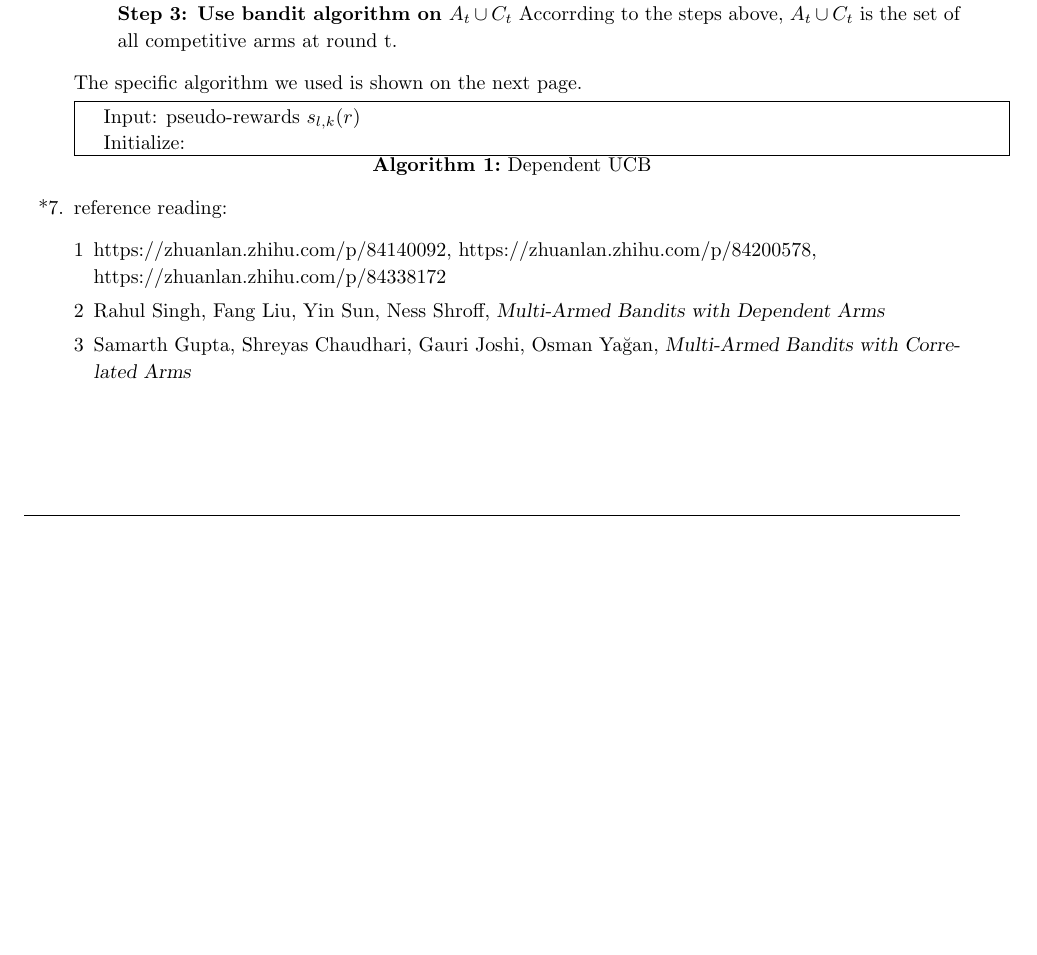
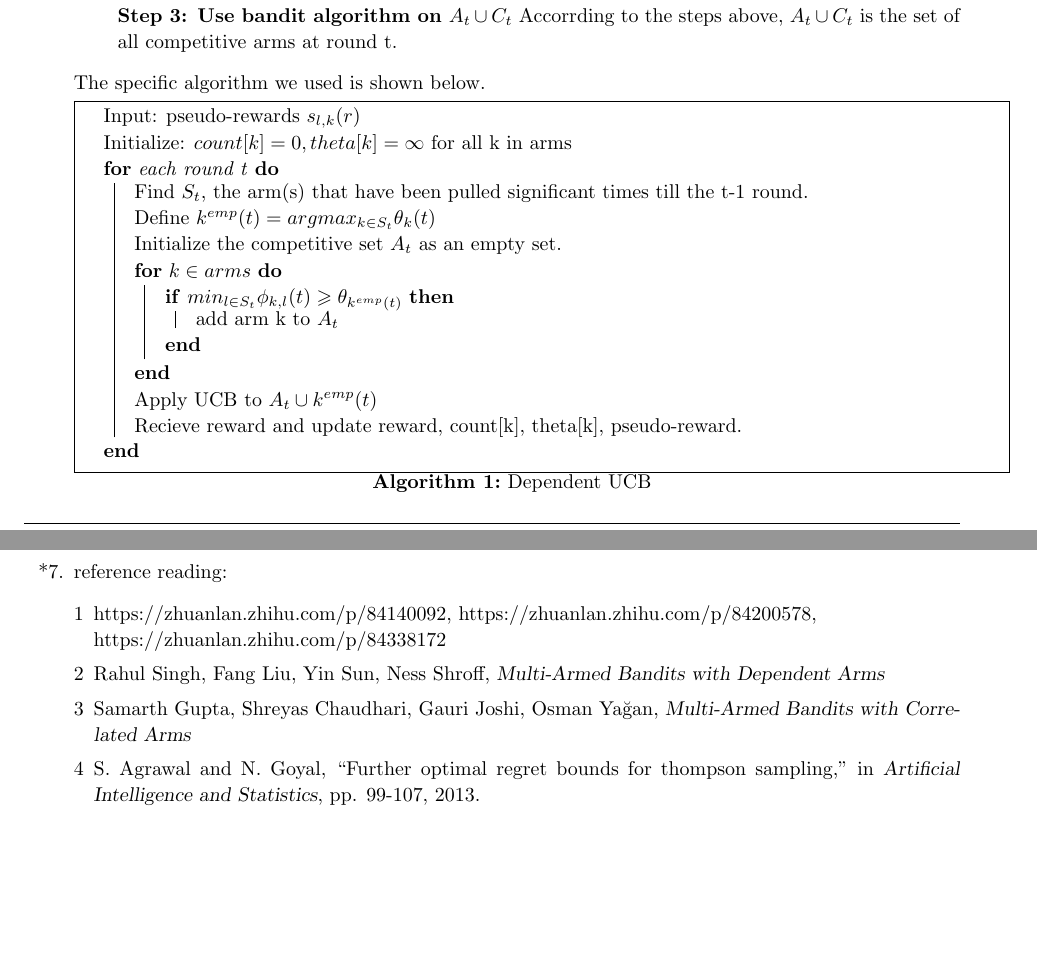
Before and after one commit to rhfeiyang/si140-project, a LaTeX document (report/project.tex): part of page 4 of 6 before the commit and two parts of pages 4 and 5 of 7 after it, the two joined at a grey line, cut so that both start at the same text, the shorter picture padded with empty space. Compiled offline with pdfLaTeX.

Commit message:
Add files via upload

```diff
--- a/report/project.tex
+++ b/report/project.tex
@@ -290,12 +290,23 @@
             Denote the set of all competitive arms to be $A_t$\\
             \textbf{Step 3: Use bandit algorithm on $A_t\cup C_t$} Accorrding to the steps above, $A_t\cup C_t$ is the set of all competitive arms at round t.
         \end{enumerate}
-        The specific algorithm we used is shown on the next page.\\
+        The specific algorithm we used is shown below.\\
         \begin{algorithm}[H]
             \SetAlgoLined
             Input: pseudo-rewards $s_{l,k}(r)$\\
-            Initialize:
-
+            Initialize: $count[k] = 0, theta[k] = \infty$ for all k in arms\\
+            \For {each round t}{
+                Find $S_t$, the arm(s) that have been pulled significant times till the t-1 round.\\
+                Define $k^{emp}(t) = argmax_{k\in S_t}\theta_k(t)$\\
+                Initialize the competitive set $A_t$ as an empty set.\\
+                \For {$k \in arms$}{
+                    \If{$min_{l\in S_t}\phi_{k,l}(t)\geqslant \theta_{k^{emp}(t)}$}{
+                        add arm k to $A_t$
+                    }
+                }
+                Apply UCB to $A_t\cup {k^{emp}(t)}$\\
+                Recieve reward and update reward, count[k], theta[k], pseudo-reward.
+            }
             \caption{Dependent UCB}
           \end{algorithm}
         \item[*7.] reference reading:
@@ -304,7 +315,7 @@
             https://zhuanlan.zhihu.com/p/84338172
             \item Rahul Singh, Fang Liu, Yin Sun, Ness Shroff, \textsl{Multi-Armed Bandits with Dependent Arms}
             \item Samarth Gupta, Shreyas Chaudhari, Gauri Joshi, Osman Yağan, \textsl{Multi-Armed Bandits with Correlated Arms}
-
+            \item S. Agrawal and N. Goyal, “Further optimal regret bounds for thompson sampling,” in \textsl{Artificial Intelligence and Statistics}, pp. 99-107, 2013.
         \end{enumerate}
     \end{enumerate}
 \end{homeworkProblem}
```
Also changed, not shown: report/project.pdf.
